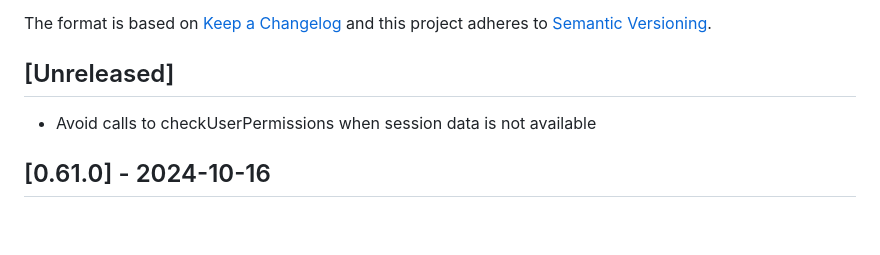
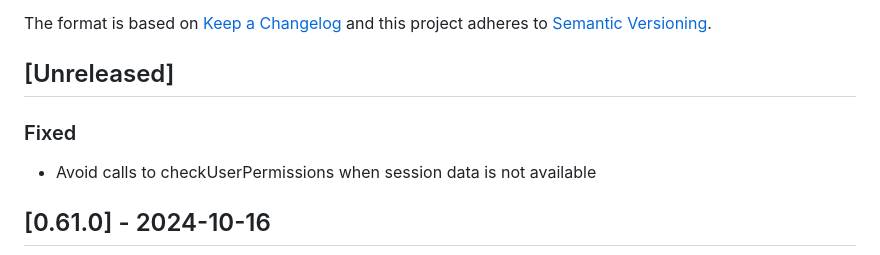
Before and after one commit to vtex-apps/b2b-organizations-graphql, a Markdown page: CHANGELOG.md, the part around the change. Drawn GitHub-style; blank space fills up the shorter version.

Commit message:
chore: fix changelog

```diff
--- a/CHANGELOG.md
+++ b/CHANGELOG.md
@@ -6,6 +6,8 @@ The format is based on [Keep a Changelog](http://keepachangelog.com/en/1.0.0/)
 and this project adheres to [Semantic Versioning](http://semver.org/spec/v2.0.0.html).
 
 ## [Unreleased]
+
+### Fixed
 - Avoid calls to checkUserPermissions when session data is not available
 
 ## [0.61.0] - 2024-10-16
```
